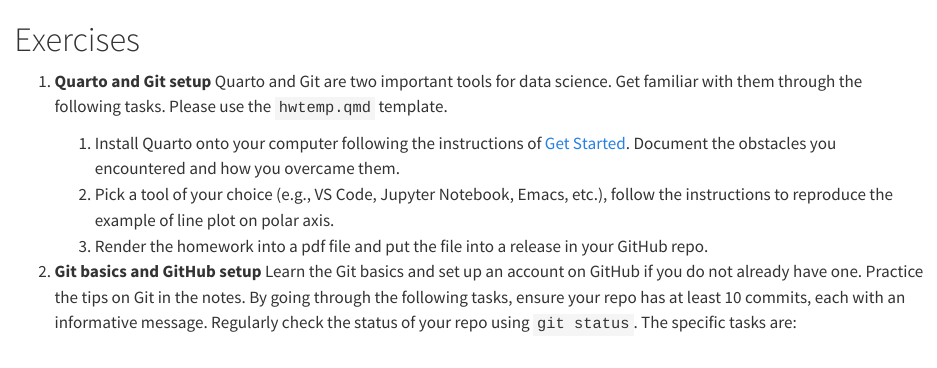
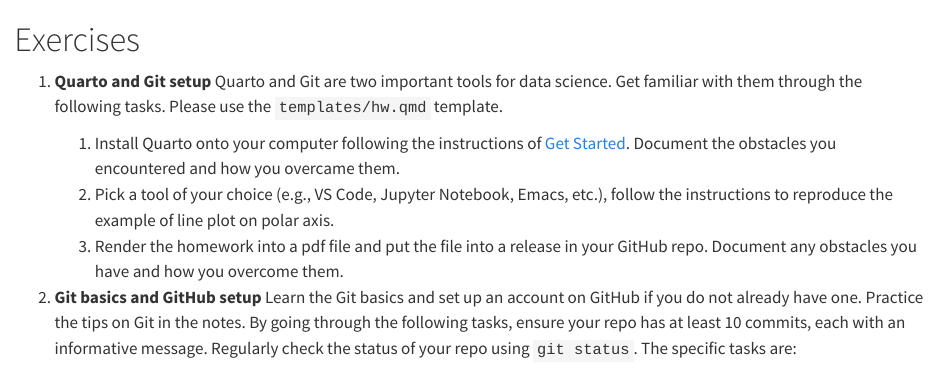
Before and after one commit to statds/ids-f24, a Quarto document (exercises.qmd): the page in a window 1100 px wide, from its top. Rendered offline with R 4.5, knitr and Pandoc in place of Quarto, with nearby package versions.

Commit message:
corrected hw template path

```diff
--- a/exercises.qmd
+++ b/exercises.qmd
@@ -3,7 +3,7 @@
 1. **Quarto and Git setup**
   Quarto and Git are two important tools for data science. Get
   familiar with them through the following tasks. Please use
-  the `hwtemp.qmd` template.
+  the `templates/hw.qmd` template.
     1. Install Quarto onto your computer following the instructions
     of [Get Started](https://quarto.org/docs/get-started/). Document
     the obstacles you encountered and how you overcame them.
@@ -11,7 +11,8 @@
     Emacs, etc.), follow the instructions to reproduce the example
     of line plot on polar axis.
     1. Render the homework into a pdf file and put the file into
-    a release in your GitHub repo.
+    a release in your GitHub repo. Document any obstacles you have
+    and how you overcome them.
 
 
 1. **Git basics and GitHub setup**
```
